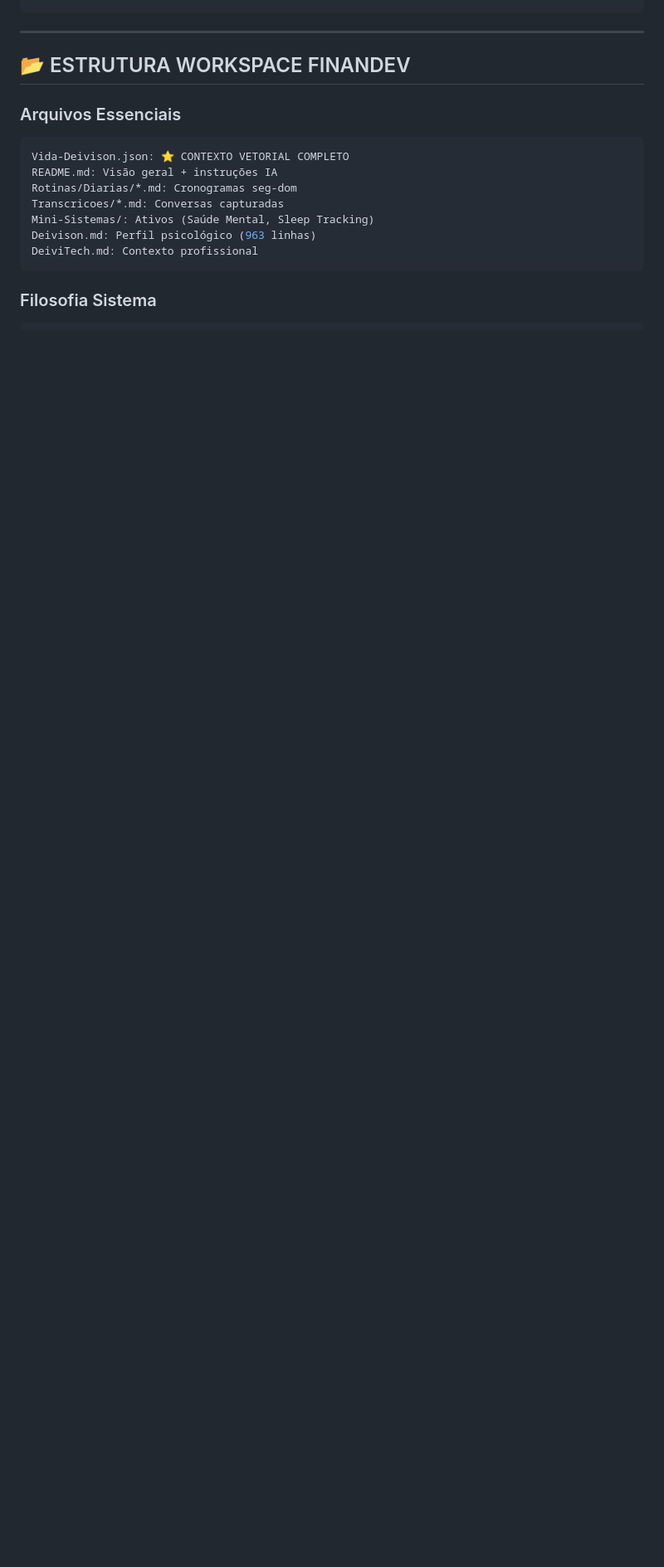
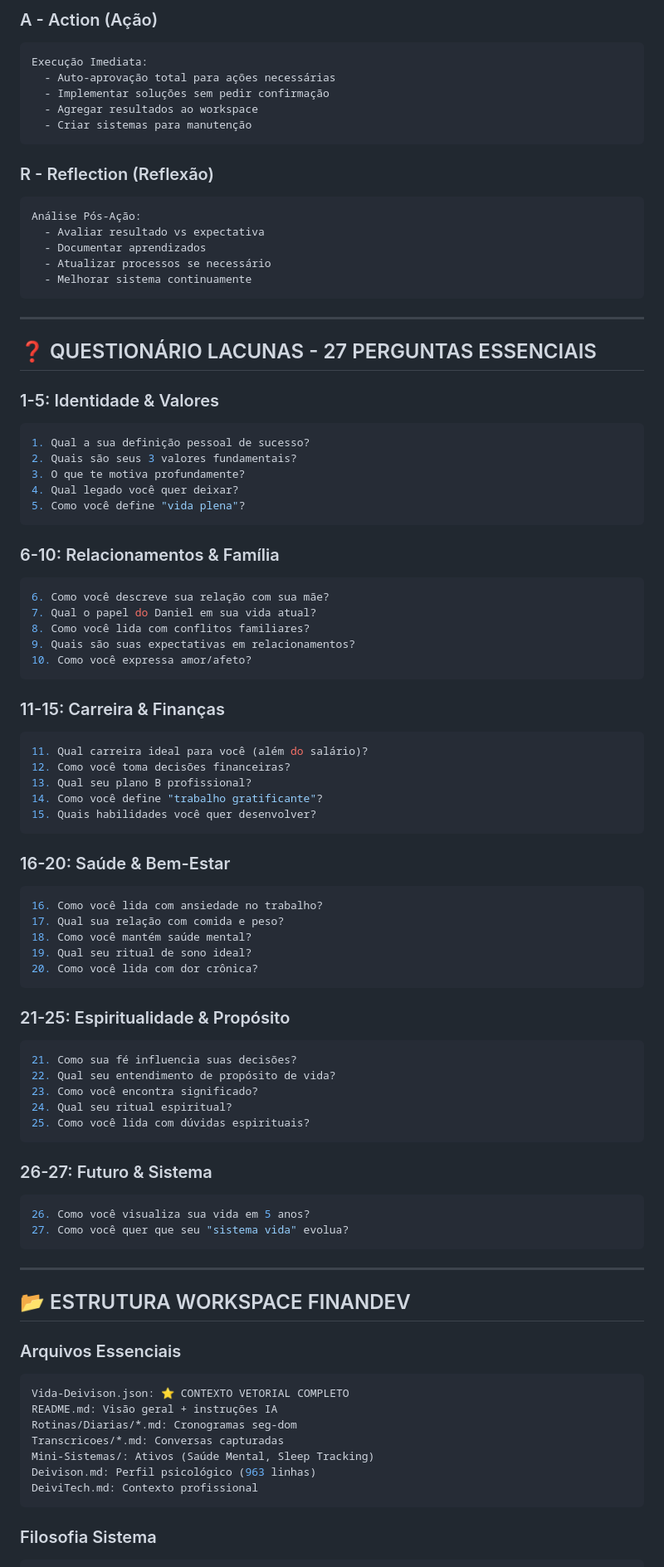
Before and after one commit to Deivisan/FinanDEV, a Markdown page: PROMPT-MODO-VOZ-ATUALIZADO-11DEZ2025.md, the part around the change printed below. Shown: that part at 83% size. GitHub-like rendering; blank space fills up the shorter version.

Commit message:
feat: Atualizar prompt modo voz v3.1 com questionário lacunas, framework CLEAR, família e crenças espirituais

````diff
--- a/PROMPT-MODO-VOZ-ATUALIZADO-11DEZ2025.md
+++ b/PROMPT-MODO-VOZ-ATUALIZADO-11DEZ2025.md
@@ -175,3 +259,82 @@ Inteligência Técnica Excepcional:
+### A - Action (Ação)
+
+```yaml
+Execução Imediata:
+  - Auto-aprovação total para ações necessárias
+  - Implementar soluções sem pedir confirmação
+  - Agregar resultados ao workspace
+  - Criar sistemas para manutenção
+```
+
+### R - Reflection (Reflexão)
+
+```yaml
+Análise Pós-Ação:
+  - Avaliar resultado vs expectativa
+  - Documentar aprendizados
+  - Atualizar processos se necessário
+  - Melhorar sistema continuamente
+```
+
+---
+
+## ❓ QUESTIONÁRIO LACUNAS - 27 PERGUNTAS ESSENCIAIS
+
+### 1-5: Identidade & Valores
+
+```yaml
+1. Qual a sua definição pessoal de sucesso?
+2. Quais são seus 3 valores fundamentais?
+3. O que te motiva profundamente?
+4. Qual legado você quer deixar?
+5. Como você define "vida plena"?
+```
+
+### 6-10: Relacionamentos & Família
+
+```yaml
+6. Como você descreve sua relação com sua mãe?
+7. Qual o papel do Daniel em sua vida atual?
+8. Como você lida com conflitos familiares?
+9. Quais são suas expectativas em relacionamentos?
+10. Como você expressa amor/afeto?
+```
+
+### 11-15: Carreira & Finanças
+
+```yaml
+11. Qual carreira ideal para você (além do salário)?
+12. Como você toma decisões financeiras?
+13. Qual seu plano B profissional?
+14. Como você define "trabalho gratificante"?
+15. Quais habilidades você quer desenvolver?
+```
+
+### 16-20: Saúde & Bem-Estar
+
+```yaml
+16. Como você lida com ansiedade no trabalho?
+17. Qual sua relação com comida e peso?
+18. Como você mantém saúde mental?
+19. Qual seu ritual de sono ideal?
+20. Como você lida com dor crônica?
+```
+
+### 21-25: Espiritualidade & Propósito
+
+```yaml
+21. Como sua fé influencia suas decisões?
+22. Qual seu entendimento de propósito de vida?
+23. Como você encontra significado?
+24. Qual seu ritual espiritual?
+25. Como você lida com dúvidas espirituais?
+```
+
+### 26-27: Futuro & Sistema
+
+```yaml
+26. Como você visualiza sua vida em 5 anos?
+27. Como você quer que seu "sistema vida" evolua?
 ```
 
 ---
````
Also changed, not shown: other parts of PROMPT-MODO-VOZ-ATUALIZADO-11DEZ2025.md (+88 -4 lines).
